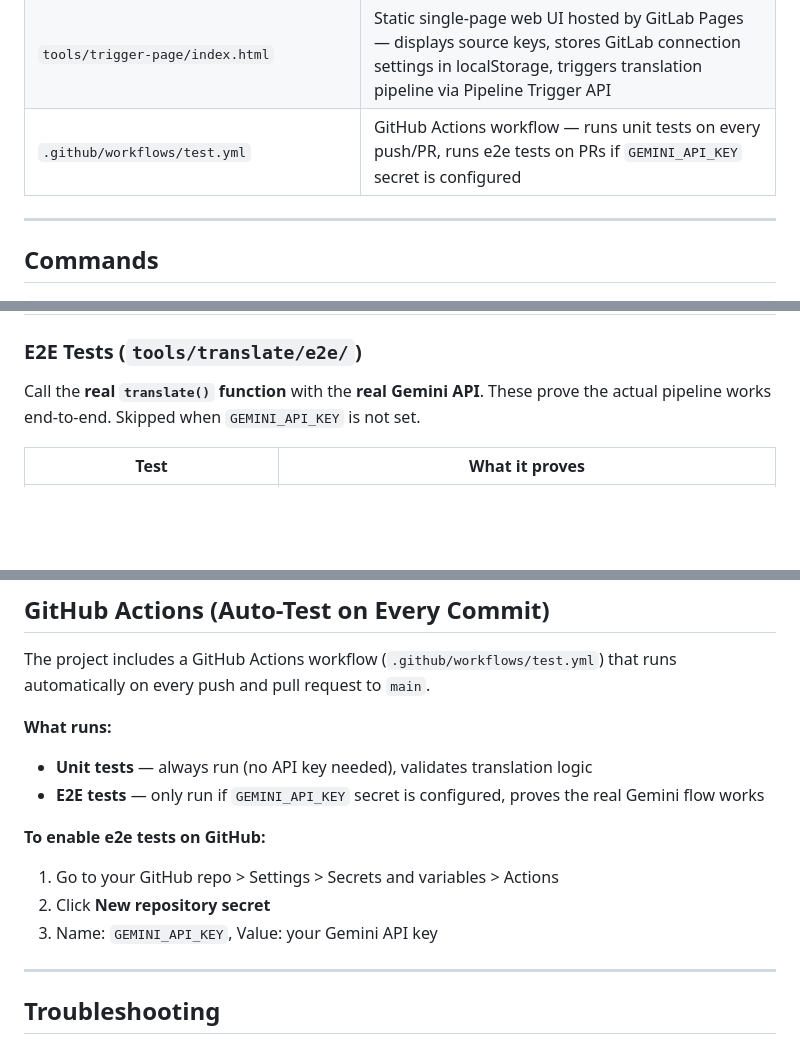
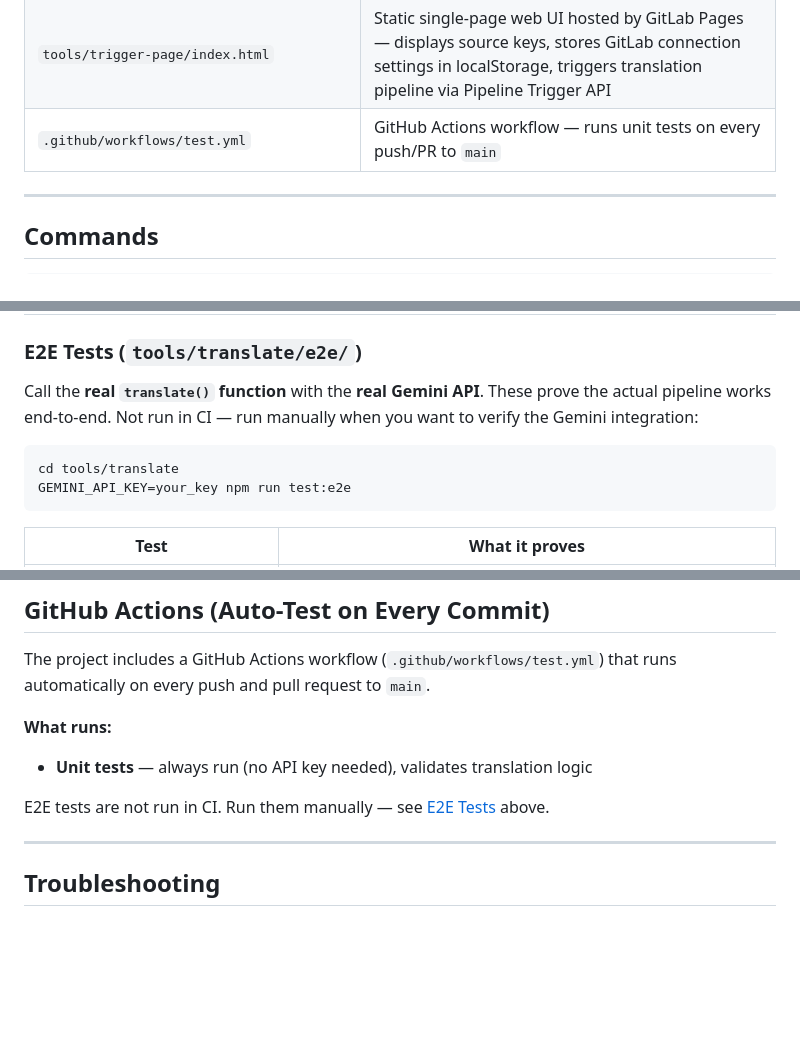
Before and after one commit to jadecubes/free-translation-platform-buildup, a Markdown page: README.md, 3 parts joined by grey strips. Drawn GitHub-style; blank space fills up the shorter version.

Commit message:
docs: add e2e manual run instructions, update CI section (#15)
Co-authored-by: Debra <debra_juan@moneynet.tw>
Co-authored-by: Claude Sonnet 4.6 <noreply@anthropic.com>

````diff
--- a/README.md
+++ b/README.md
@@ -177,7 +177,7 @@ Translation still proceeds (soft mode).
 | `tools/translate/src/translate.test.ts` | Unit tests for `parseSourceMap()` and `translate()` — verifies differential translation, stale key removal, and merge logic (mocked Gemini) |
 | `tools/translate/e2e/translation-flow.test.ts` | E2E test — calls real Gemini API via the actual `translate()` function; skipped automatically when `GEMINI_API_KEY` is not set |
 | `tools/trigger-page/index.html` | Static single-page web UI hosted by GitLab Pages — displays source keys, stores GitLab connection settings in localStorage, triggers translation pipeline via Pipeline Trigger API |
-| `.github/workflows/test.yml` | GitHub Actions workflow — runs unit tests on every push/PR, runs e2e tests on PRs if `GEMINI_API_KEY` secret is configured |
+| `.github/workflows/test.yml` | GitHub Actions workflow — runs unit tests on every push/PR to `main` |
 
 ---
 
@@ -238,7 +238,12 @@ Test the internal logic without calling the Gemini API. Gemini is mocked — the
 
 ### E2E Tests (`tools/translate/e2e/`)
 
-Call the **real `translate()` function** with the **real Gemini API**. These prove the actual pipeline works end-to-end. Skipped when `GEMINI_API_KEY` is not set.
+Call the **real `translate()` function** with the **real Gemini API**. These prove the actual pipeline works end-to-end. Not run in CI — run manually when you want to verify the Gemini integration:
+
+```bash
+cd tools/translate
+GEMINI_API_KEY=your_key npm run test:e2e
+```
 
 | Test | What it proves |
 |------|----------------|
@@ -310,12 +315,8 @@ The project includes a GitHub Actions workflow (`.github/workflows/test.yml`) th
 
 **What runs:**
 - **Unit tests** — always run (no API key needed), validates translation logic
-- **E2E tests** — only run if `GEMINI_API_KEY` secret is configured, proves the real Gemini flow works
 
-**To enable e2e tests on GitHub:**
-1. Go to your GitHub repo > Settings > Secrets and variables > Actions
-2. Click **New repository secret**
-3. Name: `GEMINI_API_KEY`, Value: your Gemini API key
+E2E tests are not run in CI. Run them manually — see [E2E Tests](#e2e-tests-toolstranslatee2e) above.
 
 ---
 
````
